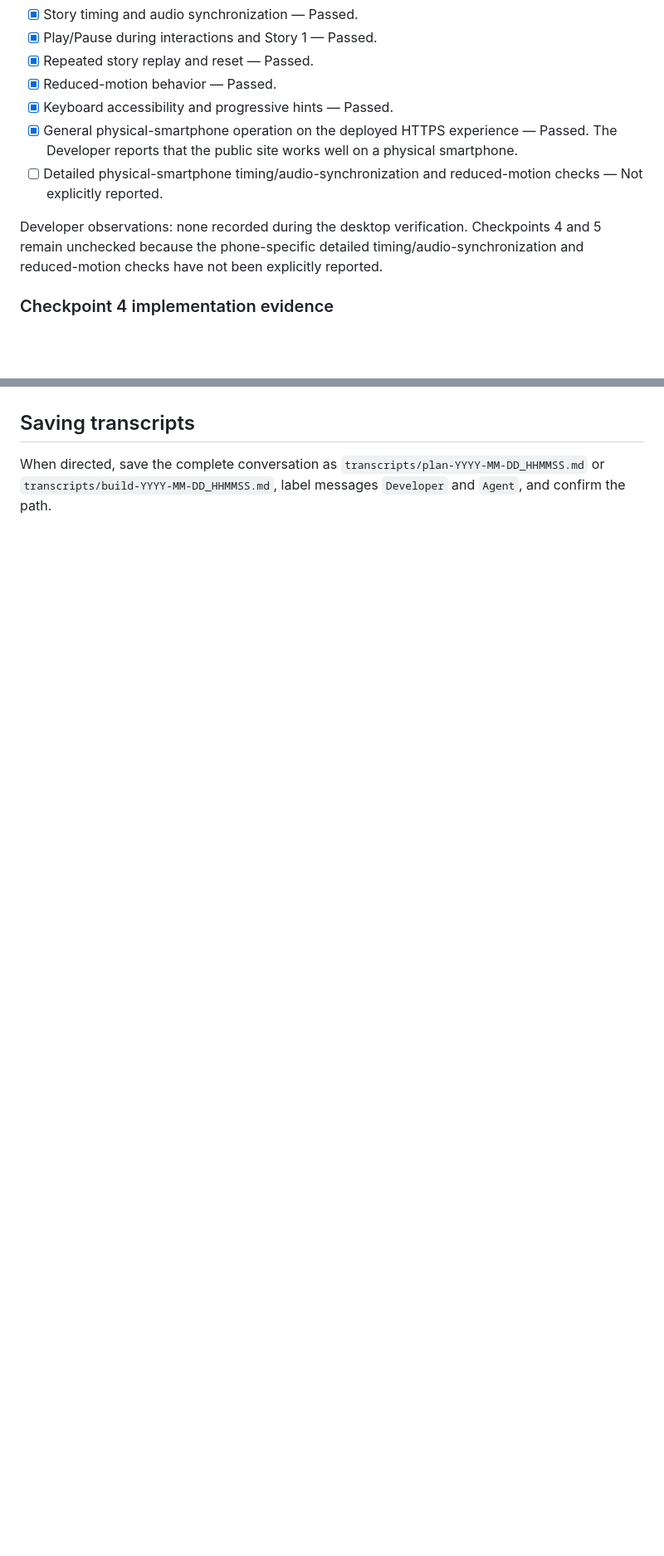
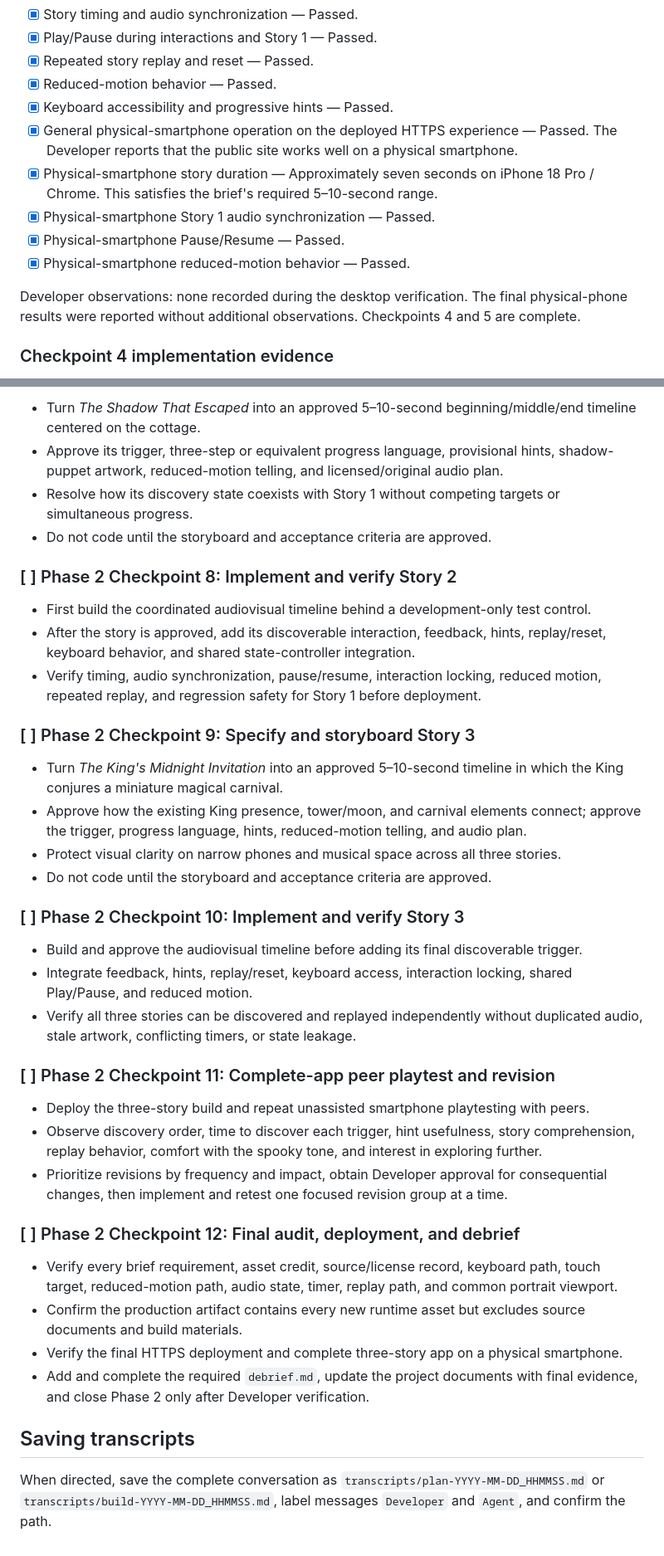
Before and after one commit to chelseajylee13/Project-4-Weenie, a Markdown page: project-4-template/plan.md, 2 parts joined by grey strips. Shown at 83% size. Drawn GitHub-style; blank space fills up the shorter version.

```diff
--- a/project-4-template/plan.md
+++ b/project-4-template/plan.md
@@ -290,9 +290,12 @@ The following results are the Developer's direct testing report, not Agent imple
 - [x] Reduced-motion behavior — Passed.
 - [x] Keyboard accessibility and progressive hints — Passed.
 - [x] General physical-smartphone operation on the deployed HTTPS experience — Passed. The Developer reports that the public site works well on a physical smartphone.
-- [ ] Detailed physical-smartphone timing/audio-synchronization and reduced-motion checks — Not explicitly reported.
+- [x] Physical-smartphone story duration — Approximately seven seconds on iPhone 18 Pro / Chrome. This satisfies the brief's required 5–10-second range.
+- [x] Physical-smartphone Story 1 audio synchronization — Passed.
+- [x] Physical-smartphone Pause/Resume — Passed.
+- [x] Physical-smartphone reduced-motion behavior — Passed.
 
-Developer observations: none recorded during the desktop verification. Checkpoints 4 and 5 remain unchecked because the phone-specific detailed timing/audio-synchronization and reduced-motion checks have not been explicitly reported.
+Developer observations: none recorded during the desktop verification. The final physical-phone results were reported without additional observations. Checkpoints 4 and 5 are complete.
 
 ### Checkpoint 4 implementation evidence
 
@@ -370,3 +404,39 @@ No further King, crown, interaction, scene, or audio-design approval is pending.
+- Turn *The Shadow That Escaped* into an approved 5–10-second beginning/middle/end timeline centered on the cottage.
+- Approve its trigger, three-step or equivalent progress language, provisional hints, shadow-puppet artwork, reduced-motion telling, and licensed/original audio plan.
+- Resolve how its discovery state coexists with Story 1 without competing targets or simultaneous progress.
+- Do not code until the storyboard and acceptance criteria are approved.
+
+### [ ] Phase 2 Checkpoint 8: Implement and verify Story 2
+
+- First build the coordinated audiovisual timeline behind a development-only test control.
+- After the story is approved, add its discoverable interaction, feedback, hints, replay/reset, keyboard behavior, and shared state-controller integration.
+- Verify timing, audio synchronization, pause/resume, interaction locking, reduced motion, repeated replay, and regression safety for Story 1 before deployment.
+
+### [ ] Phase 2 Checkpoint 9: Specify and storyboard Story 3
+
+- Turn *The King's Midnight Invitation* into an approved 5–10-second timeline in which the King conjures a miniature magical carnival.
+- Approve how the existing King presence, tower/moon, and carnival elements connect; approve the trigger, progress language, hints, reduced-motion telling, and audio plan.
+- Protect visual clarity on narrow phones and musical space across all three stories.
+- Do not code until the storyboard and acceptance criteria are approved.
+
+### [ ] Phase 2 Checkpoint 10: Implement and verify Story 3
+
+- Build and approve the audiovisual timeline before adding its final discoverable trigger.
+- Integrate feedback, hints, replay/reset, keyboard access, interaction locking, shared Play/Pause, and reduced motion.
+- Verify all three stories can be discovered and replayed independently without duplicated audio, stale artwork, conflicting timers, or state leakage.
+
+### [ ] Phase 2 Checkpoint 11: Complete-app peer playtest and revision
+
+- Deploy the three-story build and repeat unassisted smartphone playtesting with peers.
+- Observe discovery order, time to discover each trigger, hint usefulness, story comprehension, replay behavior, comfort with the spooky tone, and interest in exploring further.
+- Prioritize revisions by frequency and impact, obtain Developer approval for consequential changes, then implement and retest one focused revision group at a time.
+
+### [ ] Phase 2 Checkpoint 12: Final audit, deployment, and debrief
+
+- Verify every brief requirement, asset credit, source/license record, keyboard path, touch target, reduced-motion path, audio state, timer, replay path, and common portrait viewport.
+- Confirm the production artifact contains every new runtime asset but excludes source documents and build materials.
+- Verify the final HTTPS deployment and complete three-story app on a physical smartphone.
+- Add and complete the required `debrief.md`, update the project documents with final evidence, and close Phase 2 only after Developer verification.
 
 ## Saving transcripts
 
```
Also changed, not shown: other parts of project-4-template/plan.md (+49 -18 lines).
